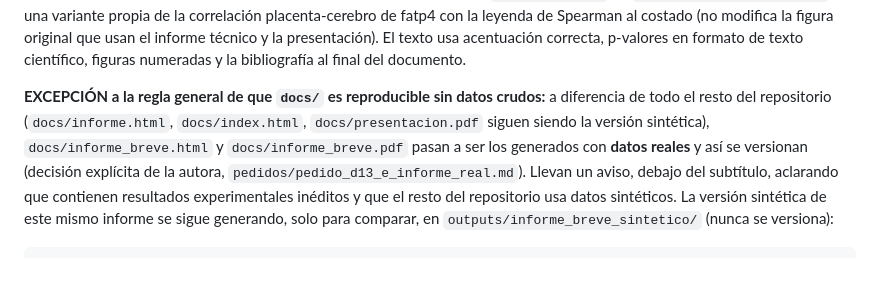
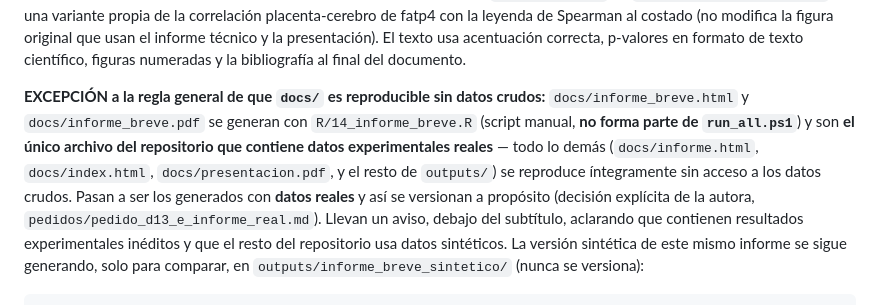
Before and after one commit to amirongranese/mia-lps-dimorfismo, a Markdown page: README.md, the part around the change. Rendered like a GitHub page; blank space fills up the shorter version.

Commit message:
Aclarar en el README que docs/informe_breve.* es el unico archivo con datos reales
Explicito ahora: se genera con R/14_informe_breve.R (no forma parte de
run_all.ps1) y es el unico archivo de todo el repositorio que contiene datos
experimentales reales -- todo lo demas se reproduce sin acceso a los datos
crudos.

Co-Authored-By: Claude Sonnet 5 <noreply@anthropic.com>

```diff
--- a/README.md
+++ b/README.md
@@ -250,11 +250,14 @@ el informe técnico y la presentación). El texto usa acentuación correcta, p-v
 formato de texto científico, figuras numeradas y la bibliografía al final del
 documento.
 
-**EXCEPCIÓN a la regla general de que `docs/` es reproducible sin datos crudos:** a
-diferencia de todo el resto del repositorio (`docs/informe.html`, `docs/index.html`,
-`docs/presentacion.pdf` siguen siendo la versión sintética), `docs/informe_breve.html`
-y `docs/informe_breve.pdf` pasan a ser los generados con **datos reales** y así se
-versionan (decisión explícita de la autora, `pedidos/pedido_d13_e_informe_real.md`).
+**EXCEPCIÓN a la regla general de que `docs/` es reproducible sin datos crudos:**
+`docs/informe_breve.html` y `docs/informe_breve.pdf` se generan con
+`R/14_informe_breve.R` (script manual, **no forma parte de `run_all.ps1`**) y son **el
+único archivo del repositorio que contiene datos experimentales reales** — todo lo
+demás (`docs/informe.html`, `docs/index.html`, `docs/presentacion.pdf`, y el resto de
+`outputs/`) se reproduce íntegramente sin acceso a los datos crudos. Pasan a ser los
+generados con **datos reales** y así se versionan a propósito (decisión explícita de la
+autora, `pedidos/pedido_d13_e_informe_real.md`).
 Llevan un aviso, debajo del subtítulo, aclarando que contienen resultados
 experimentales inéditos y que el resto del repositorio usa datos sintéticos. La versión
 sintética de este mismo informe se sigue generando, solo para comparar, en
```
